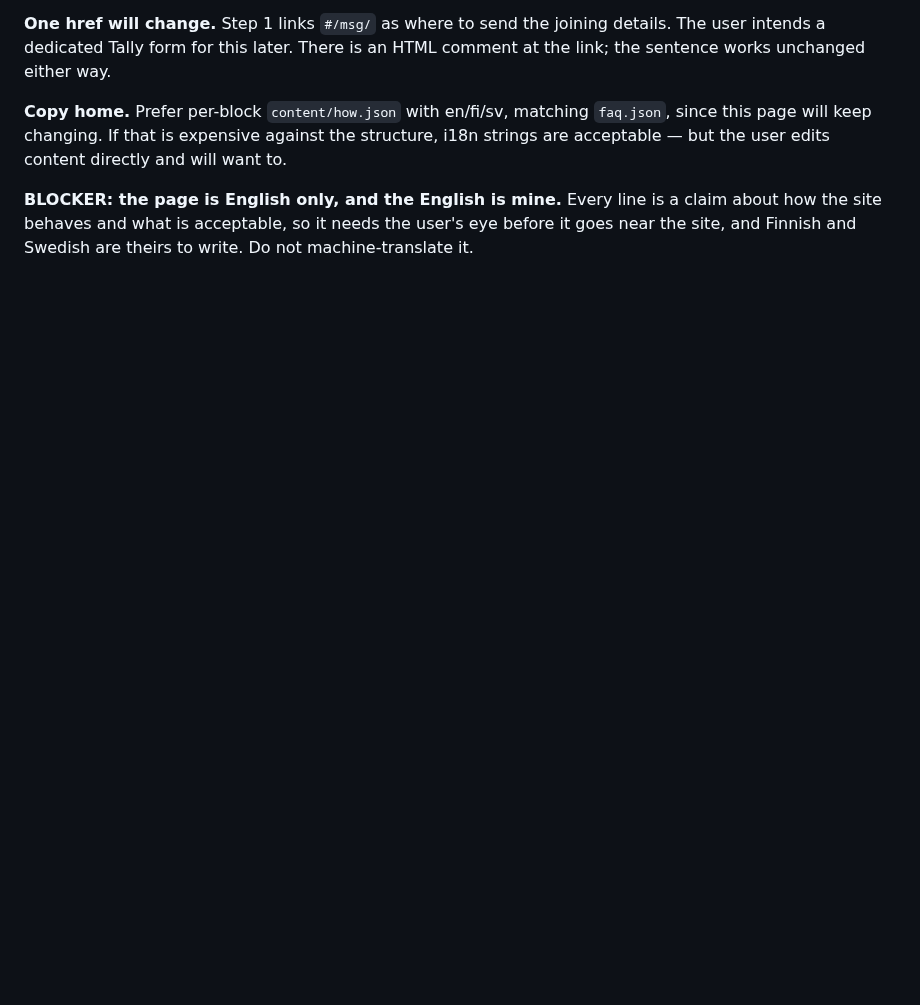
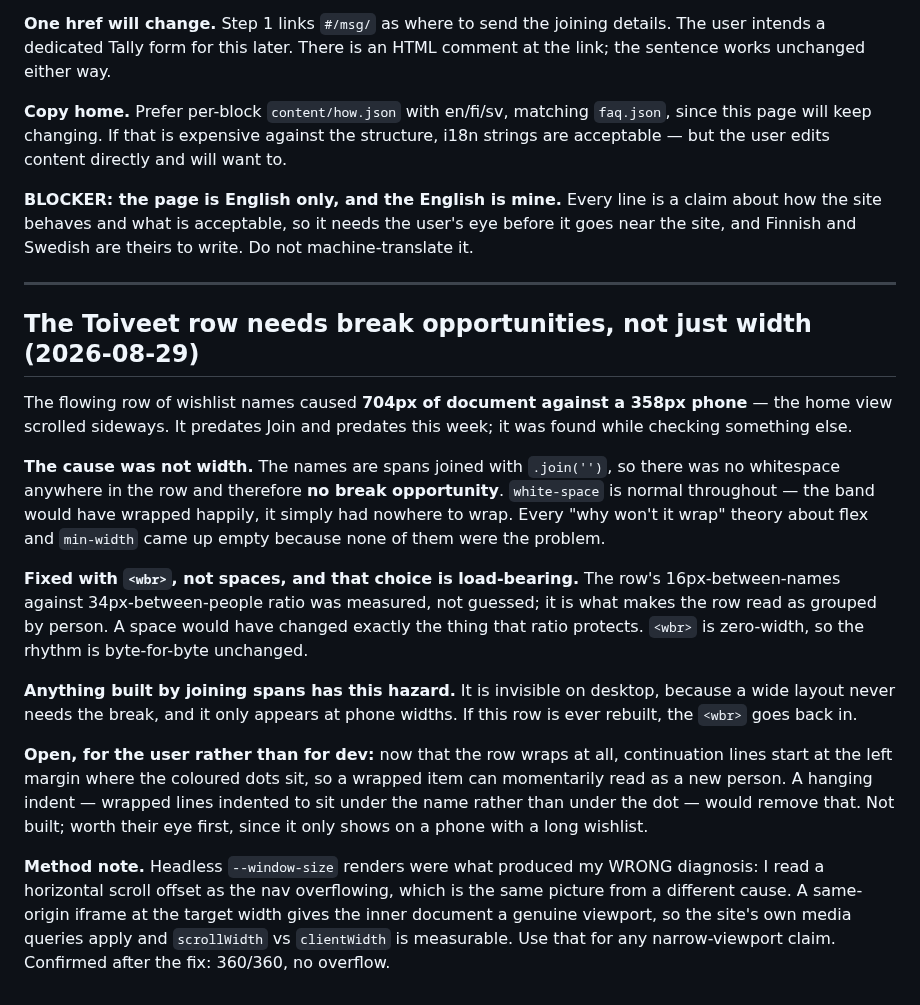
Before and after one commit to spongefile/eurorackfi, a Markdown page: HANDOFF-design-to-dev.md, the part around the change. Drawn GitHub-style; blank space fills up the shorter version.

Commit message:
Handoff: the Toiveet row needs break opportunities
Co-Authored-By: Claude Opus 5 <noreply@anthropic.com>

```diff
--- a/HANDOFF-design-to-dev.md
+++ b/HANDOFF-design-to-dev.md
@@ -2348,3 +2348,41 @@ directly and will want to.
 claim about how the site behaves and what is acceptable, so it needs the user's
 eye before it goes near the site, and Finnish and Swedish are theirs to write.
 Do not machine-translate it.
+
+---
+
+## The Toiveet row needs break opportunities, not just width (2026-08-29)
+
+The flowing row of wishlist names caused **704px of document against a 358px
+phone** — the home view scrolled sideways. It predates Join and predates this
+week; it was found while checking something else.
+
+**The cause was not width.** The names are spans joined with `.join('')`, so
+there was no whitespace anywhere in the row and therefore **no break
+opportunity**. `white-space` is normal throughout — the band would have wrapped
+happily, it simply had nowhere to wrap. Every "why won't it wrap" theory about
+flex and `min-width` came up empty because none of them were the problem.
+
+**Fixed with `<wbr>`, not spaces, and that choice is load-bearing.** The row's
+16px-between-names against 34px-between-people ratio was measured, not guessed;
+it is what makes the row read as grouped by person. A space would have changed
+exactly the thing that ratio protects. `<wbr>` is zero-width, so the rhythm is
+byte-for-byte unchanged.
+
+**Anything built by joining spans has this hazard.** It is invisible on desktop,
+because a wide layout never needs the break, and it only appears at phone
+widths. If this row is ever rebuilt, the `<wbr>` goes back in.
+
+**Open, for the user rather than for dev:** now that the row wraps at all,
+continuation lines start at the left margin where the coloured dots sit, so a
+wrapped item can momentarily read as a new person. A hanging indent — wrapped
+lines indented to sit under the name rather than under the dot — would remove
+that. Not built; worth their eye first, since it only shows on a phone with a
+long wishlist.
+
+**Method note.** Headless `--window-size` renders were what produced my WRONG
+diagnosis: I read a horizontal scroll offset as the nav overflowing, which is
+the same picture from a different cause. A same-origin iframe at the target
+width gives the inner document a genuine viewport, so the site's own media
+queries apply and `scrollWidth` vs `clientWidth` is measurable. Use that for any
+narrow-viewport claim. Confirmed after the fix: 360/360, no overflow.
```
